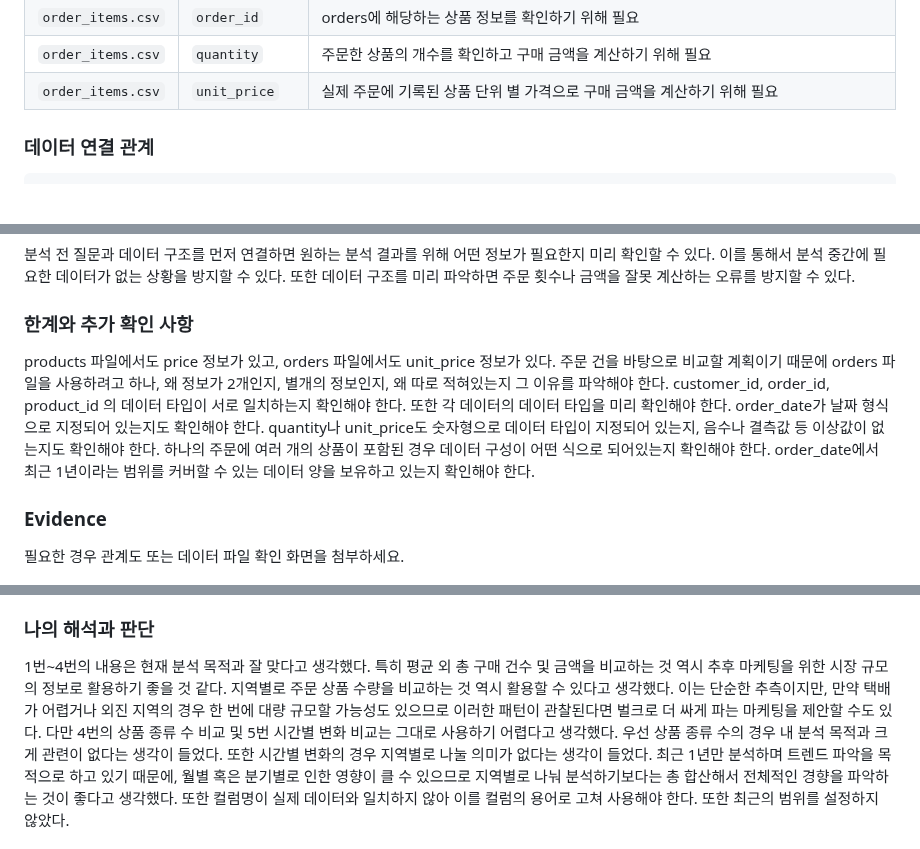
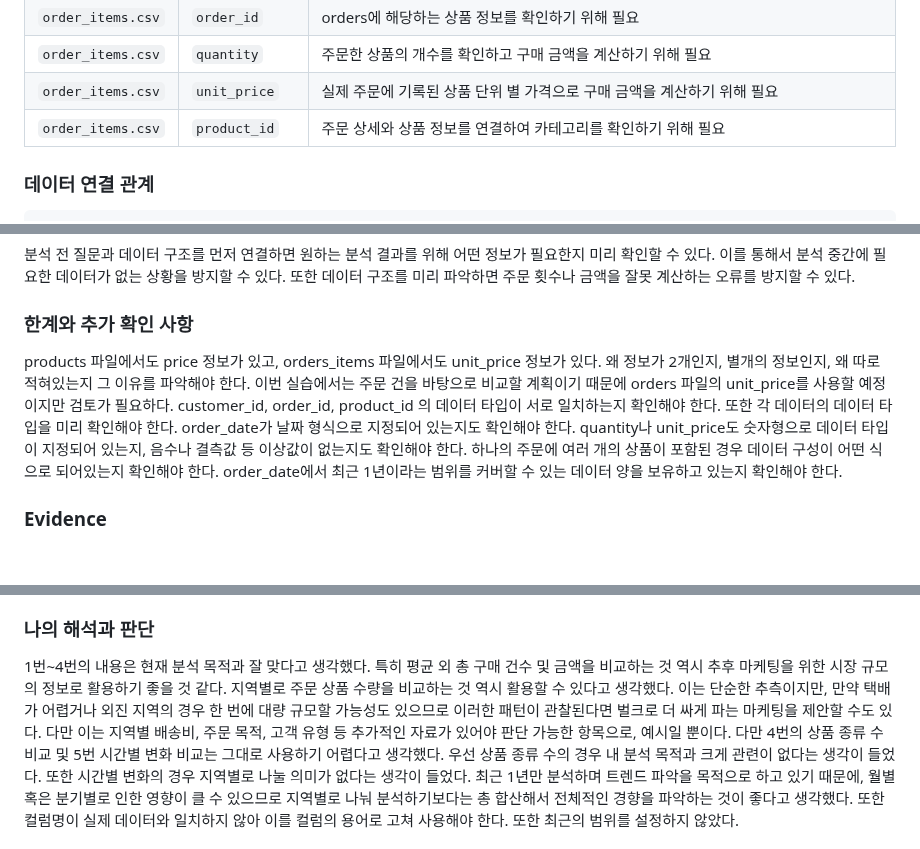
Before and after one commit to song-03/llm-data-analysis-study, a Markdown page: chapter01/chapter01.md, 3 parts joined by grey strips. GitHub-like rendering; blank space fills up the shorter version.

```diff
--- a/chapter01/chapter01.md
+++ b/chapter01/chapter01.md
@@ -96,6 +96,7 @@ https://github.com/song-03/llm-data-analysis-study/blob/main/chapter01/chapter01
 | `order_items.csv` | `order_id` | orders에 해당하는 상품 정보를 확인하기 위해 필요 |
 | `order_items.csv` | `quantity` | 주문한 상품의 개수를 확인하고 구매 금액을 계산하기 위해 필요 |
 | `order_items.csv` | `unit_price` | 실제 주문에 기록된 상품 단위 별 가격으로 구매 금액을 계산하기 위해 필요 |
+| `order_items.csv` | `product_id` | 주문 상세와 상품 정보를 연결하여 카테고리를 확인하기 위해 필요 |
 
 
 ### 데이터 연결 관계
@@ -140,7 +141,7 @@ products.csv 를 연결하면 상품별 카테고리도 연결할 수 있다고
 
 ### 한계와 추가 확인 사항
 
-products 파일에서도 price 정보가 있고, orders 파일에서도 unit_price 정보가 있다. 주문 건을 바탕으로 비교할 계획이기 때문에 orders 파일을 사용하려고 하나, 왜 정보가 2개인지, 별개의 정보인지, 왜 따로 적혀있는지 그 이유를 파악해야 한다.
+products 파일에서도 price 정보가 있고, orders_items 파일에서도 unit_price 정보가 있다. 왜 정보가 2개인지, 별개의 정보인지, 왜 따로 적혀있는지 그 이유를 파악해야 한다. 이번 실습에서는 주문 건을 바탕으로 비교할 계획이기 때문에 orders 파일의 unit_price를 사용할 예정이지만 검토가 필요하다.
 customer_id, order_id, product_id 의 데이터 타입이 서로 일치하는지 확인해야 한다. 또한 각 데이터의 데이터 타입을 미리 확인해야 한다. order_date가 날짜 형식으로 지정되어 있는지도 확인해야 한다. quantity나 unit_price도 숫자형으로 데이터 타입이 지정되어 있는지, 음수나 결측값 등 이상값이 없는지도 확인해야 한다.
 하나의 주문에 여러 개의 상품이 포함된 경우 데이터 구성이 어떤 식으로 되어있는지 확인해야 한다.
 order_date에서 최근 1년이라는 범위를 커버할 수 있는 데이터 양을 보유하고 있는지 확인해야 한다.
@@ -148,7 +149,6 @@ order_date에서 최근 1년이라는 범위를 커버할 수 있는 데이터
 
 ### Evidence
 
-필요한 경우 관계도 또는 데이터 파일 확인 화면을 첨부하세요.
 
 ![STEP 2 데이터 구조 확인](images/step02_data_structure.png)
 
@@ -191,7 +191,7 @@ LLM을 정답 생성기가 아니라 아이디어와 초안을 만드는 보조
 
 ### 나의 해석과 판단
 
-1번~4번의 내용은 현재 분석 목적과 잘 맞다고 생각했다. 특히 평균 외 총 구매 건수 및 금액을 비교하는 것 역시 추후 마케팅을 위한 시장 규모의 정보로 활용하기 좋을 것 같다. 지역별로 주문 상품 수량을 비교하는 것 역시 활용할 수 있다고 생각했다. 이는 단순한 추측이지만, 만약 택배가 어렵거나 외진 지역의 경우 한 번에 대량 규모할 가능성도 있으므로 이러한 패턴이 관찰된다면 벌크로 더 싸게 파는 마케팅을 제안할 수도 있다.
+1번~4번의 내용은 현재 분석 목적과 잘 맞다고 생각했다. 특히 평균 외 총 구매 건수 및 금액을 비교하는 것 역시 추후 마케팅을 위한 시장 규모의 정보로 활용하기 좋을 것 같다. 지역별로 주문 상품 수량을 비교하는 것 역시 활용할 수 있다고 생각했다. 이는 단순한 추측이지만, 만약 택배가 어렵거나 외진 지역의 경우 한 번에 대량 규모할 가능성도 있으므로 이러한 패턴이 관찰된다면 벌크로 더 싸게 파는 마케팅을 제안할 수도 있다. 다만 이는 지역별 배송비, 주문 목적, 고객 유형 등 추가적인 자료가 있어야 판단 가능한 항목으로, 예시일 뿐이다.
 다만 4번의 상품 종류 수 비교 및 5번 시간별 변화 비교는 그대로 사용하기 어렵다고 생각했다. 우선 상품 종류 수의 경우 내 분석 목적과 크게 관련이 없다는 생각이 들었다. 또한 시간별 변화의 경우 지역별로 나눌 의미가 없다는 생각이 들었다. 최근 1년만 분석하며 트렌드 파악을 목적으로 하고 있기 때문에, 월별 혹은 분기별로 인한 영향이 클 수 있으므로 지역별로 나눠 분석하기보다는 총 합산해서 전체적인 경향을 파악하는 것이 좋다고 생각했다. 또한 컬럼명이 실제 데이터와 일치하지 않아 이를 컬럼의 용어로 고쳐 사용해야 한다. 또한 최근의 범위를 설정하지 않았다.
 
 ### 업무·분석적 의미
```
Also changed, not shown: other parts of chapter01/chapter01.md (+13 -13 lines), chapter01/images/step01_question.png, chapter01/images/step05_prompt_log.png, 1 other file.
